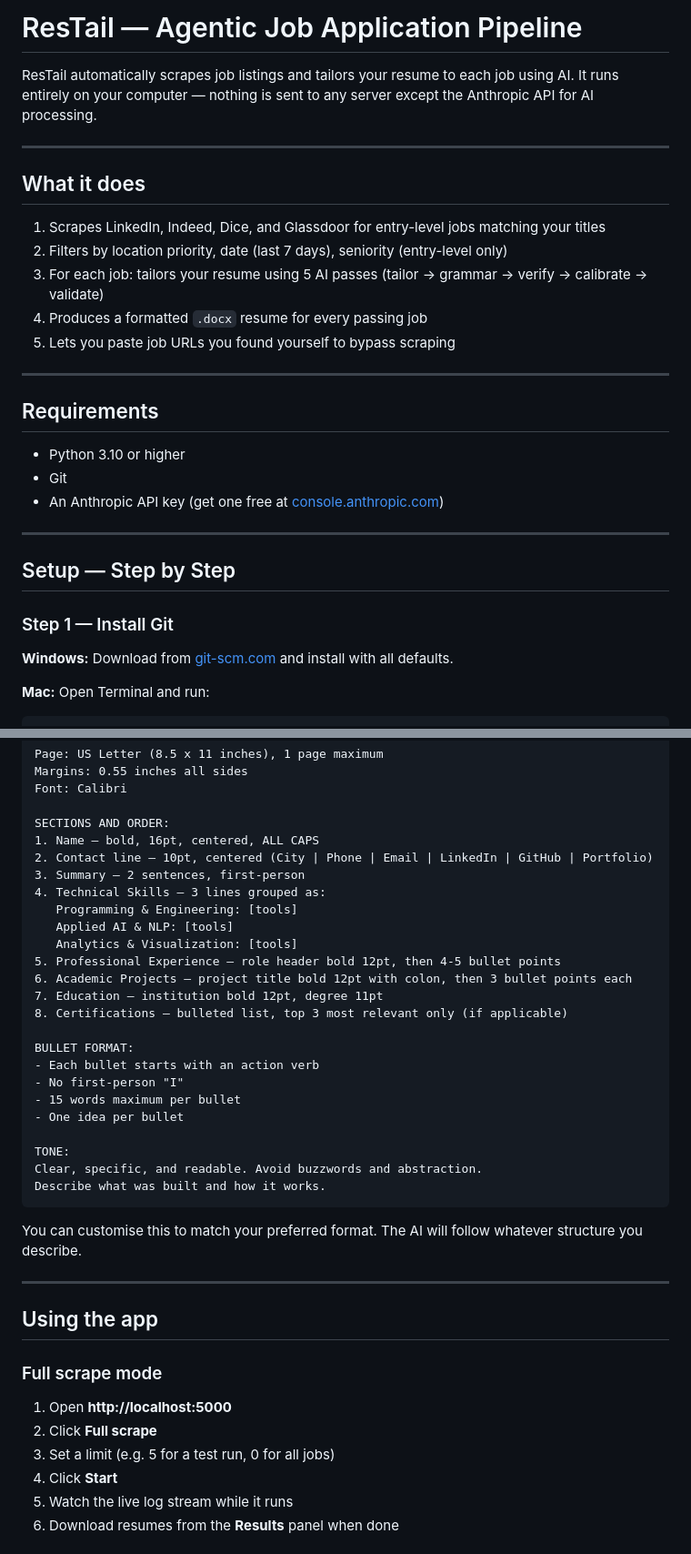
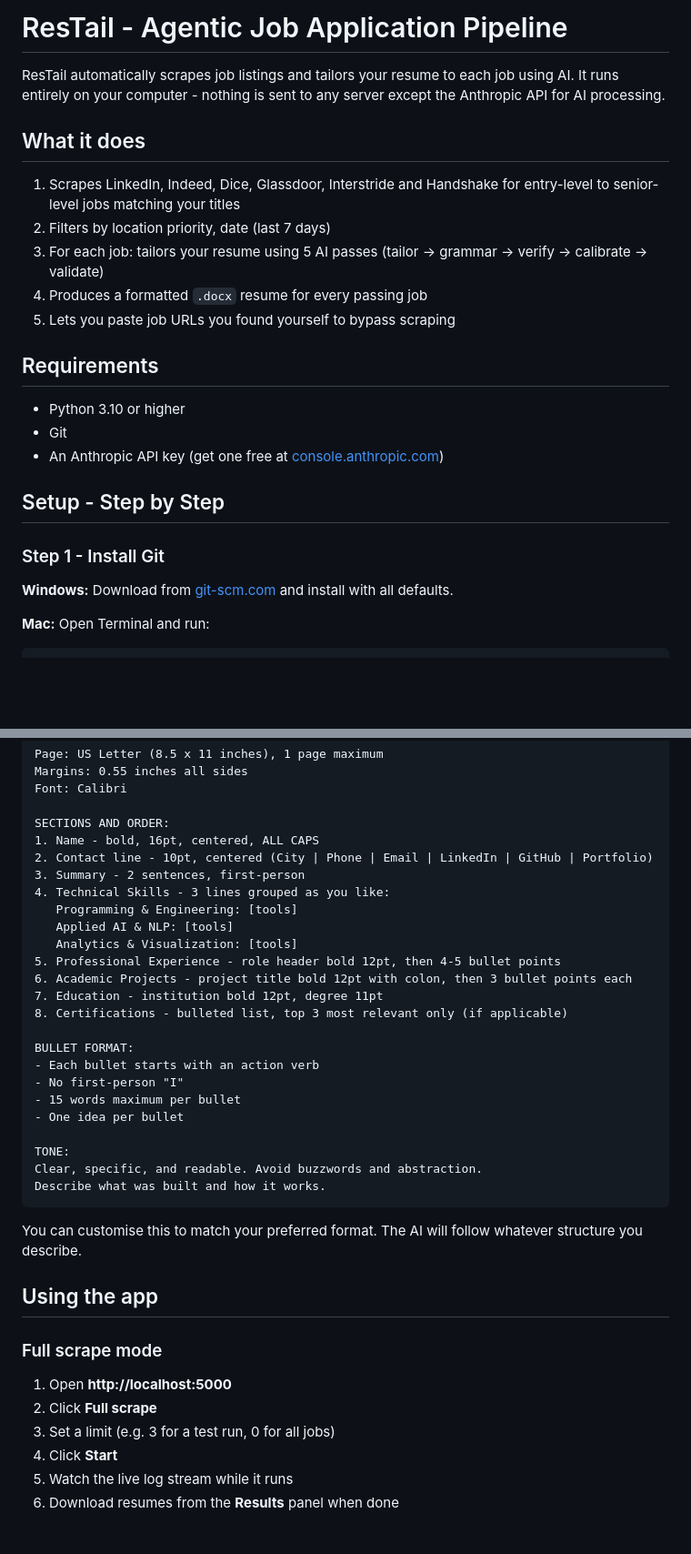
Before and after one commit to Hamju1999/AIResumeTailor, a Markdown page: README.md, 2 parts joined by grey strips. Shown at 91% size. GitHub-like rendering; blank space fills up the shorter version.

```diff
--- a/README.md
+++ b/README.md
@@ -1,18 +1,14 @@
-# ResTail — Agentic Job Application Pipeline
+# ResTail - Agentic Job Application Pipeline
 
-ResTail automatically scrapes job listings and tailors your resume to each job using AI. It runs entirely on your computer — nothing is sent to any server except the Anthropic API for AI processing.
-
----
+ResTail automatically scrapes job listings and tailors your resume to each job using AI. It runs entirely on your computer - nothing is sent to any server except the Anthropic API for AI processing.
 
 ## What it does
 
-1. Scrapes LinkedIn, Indeed, Dice, and Glassdoor for entry-level jobs matching your titles
-2. Filters by location priority, date (last 7 days), seniority (entry-level only)
+1. Scrapes LinkedIn, Indeed, Dice, Glassdoor, Interstride and Handshake for entry-level to senior-level jobs matching your titles
+2. Filters by location priority, date (last 7 days)
 3. For each job: tailors your resume using 5 AI passes (tailor → grammar → verify → calibrate → validate)
 4. Produces a formatted `.docx` resume for every passing job
 5. Lets you paste job URLs you found yourself to bypass scraping
-
----
 
 ## Requirements
 
@@ -20,11 +16,9 @@ ResTail automatically scrapes job listings and tailors your resume to each job u
 - Git
 - An Anthropic API key (get one free at [console.anthropic.com](https://console.anthropic.com))
 
----
+## Setup - Step by Step
 
-## Setup — Step by Step
-
-### Step 1 — Install Git
+### Step 1 - Install Git
 
 **Windows:** Download from [git-scm.com](https://git-scm.com/download/win) and install with all defaults.
 
@@ -230,17 +206,17 @@ Margins: 0.55 inches all sides
 Font: Calibri
 
 SECTIONS AND ORDER:
-1. Name — bold, 16pt, centered, ALL CAPS
-2. Contact line — 10pt, centered (City | Phone | Email | LinkedIn | GitHub | Portfolio)
-3. Summary — 2 sentences, first-person
-4. Technical Skills — 3 lines grouped as:
+1. Name - bold, 16pt, centered, ALL CAPS
+2. Contact line - 10pt, centered (City | Phone | Email | LinkedIn | GitHub | Portfolio)
+3. Summary - 2 sentences, first-person
+4. Technical Skills - 3 lines grouped as you like:
    Programming & Engineering: [tools]
    Applied AI & NLP: [tools]
    Analytics & Visualization: [tools]
-5. Professional Experience — role header bold 12pt, then 4-5 bullet points
-6. Academic Projects — project title bold 12pt with colon, then 3 bullet points each
-7. Education — institution bold 12pt, degree 11pt
-8. Certifications — bulleted list, top 3 most relevant only (if applicable)
+5. Professional Experience - role header bold 12pt, then 4-5 bullet points
+6. Academic Projects - project title bold 12pt with colon, then 3 bullet points each
+7. Education - institution bold 12pt, degree 11pt
+8. Certifications - bulleted list, top 3 most relevant only (if applicable)
 
 BULLET FORMAT:
 - Each bullet starts with an action verb
@@ -255,15 +231,13 @@ Describe what was built and how it works.
 
 You can customise this to match your preferred format. The AI will follow whatever structure you describe.
 
----
-
 ## Using the app
 
 ### Full scrape mode
 
 1. Open **http://localhost:5000**
 2. Click **Full scrape**
-3. Set a limit (e.g. 5 for a test run, 0 for all jobs)
+3. Set a limit (e.g. 3 for a test run, 0 for all jobs)
 4. Click **Start**
 5. Watch the live log stream while it runs
 6. Download resumes from the **Results** panel when done
```
Also changed, not shown: other parts of README.md (+20 -52 lines).
